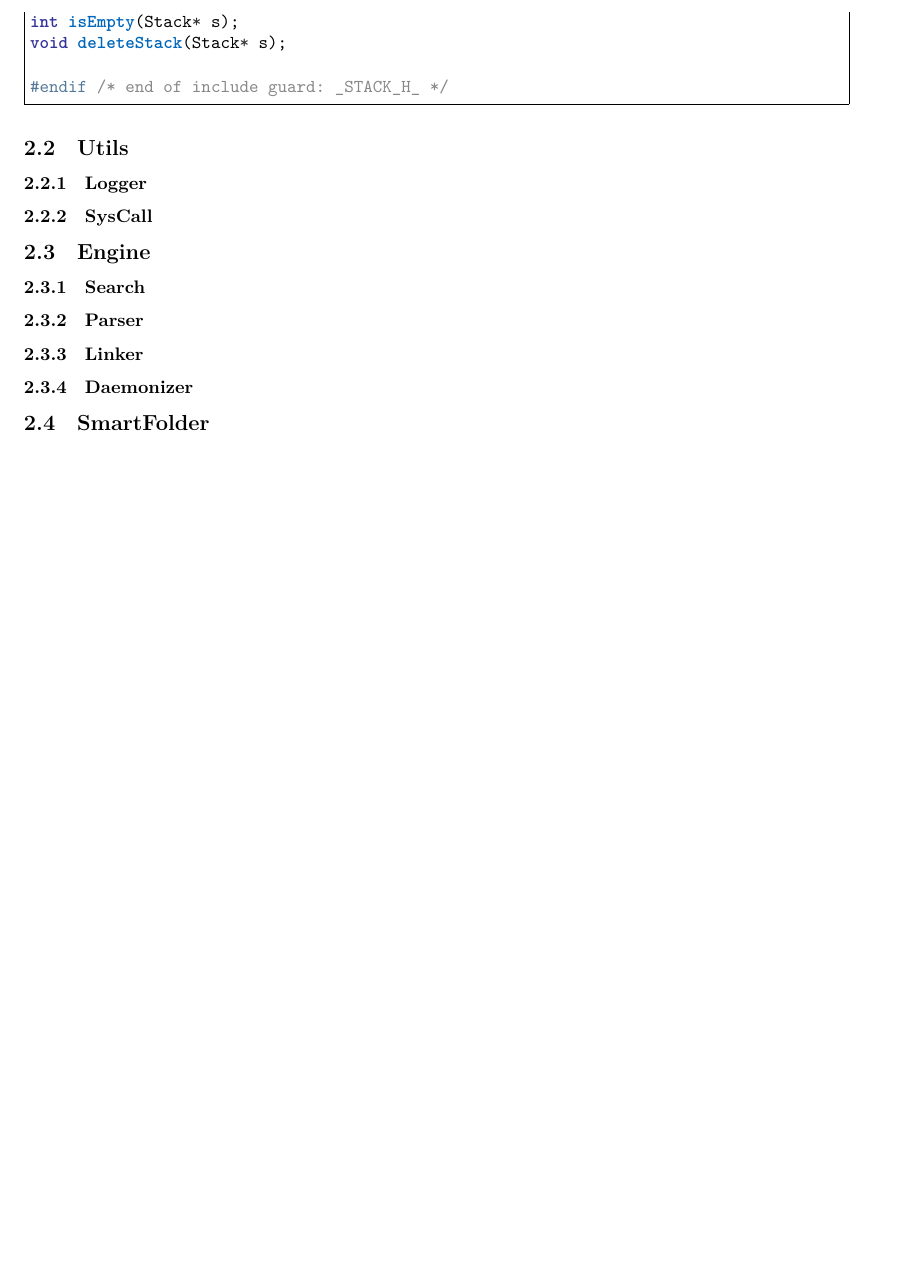
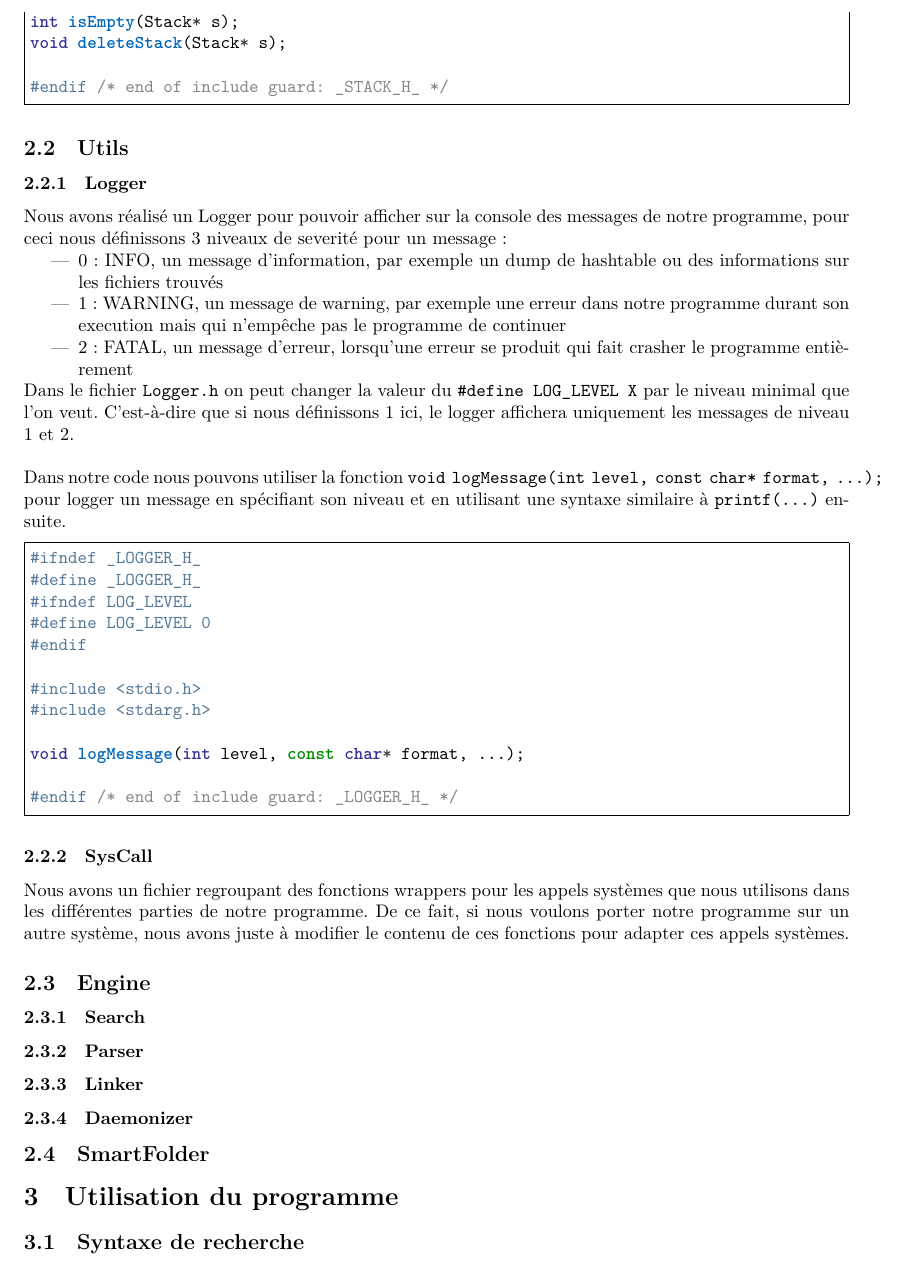
Before and after one commit to maximelovino/SmartFolder, a LaTeX document (specs/specs.tex): part of page 4 of 4, cut so that both start at the same text, the shorter picture padded with empty space. The pictures show the PDF file specs/specs.pdf that the author committed with the source.

Commit message:
progress on spec

```diff
--- a/specs/specs.tex
+++ b/specs/specs.tex
@@ -33,13 +33,27 @@ Nous utilisons une structure de Pile pour stocker les résultats d'une recherche
 \inputminted[breaklines,breaksymbol=, frame=single, stepnumber=5,tabsize=2]{C}{../src/Stack.h}
 \subsection{Utils}
 \subsubsection{Logger}
+Nous avons réalisé un Logger pour pouvoir afficher sur la console des messages de notre programme, pour ceci nous définissons 3 niveaux de severité pour un message:
+\begin{itemize}
+	\item 0: INFO, un message d'information, par exemple un dump de hashtable ou des informations sur les fichiers trouvés
+	\item 1: WARNING, un message de warning, par exemple une erreur dans notre programme durant son execution mais qui n'empêche pas le programme de continuer
+	\item 2: FATAL, un message d'erreur, lorsqu'une erreur se produit qui fait crasher le programme entièrement
+\end{itemize}
+Dans le fichier \verb+Logger.h+ on peut changer la valeur du \verb+#define LOG_LEVEL X+ par le niveau minimal que l'on veut. C'est-à-dire que si nous définissons 1 ici, le logger affichera uniquement les messages de niveau 1 et 2. \\
+
+Dans notre code nous pouvons utiliser la fonction \verb+void logMessage(int level, const char* format, ...);+ pour logger un message en spécifiant son niveau et en utilisant une syntaxe similaire à \verb+printf(...)+ ensuite.
+\inputminted[breaklines,breaksymbol=, frame=single, stepnumber=5,tabsize=2]{C}{../src/Logger.h}
 \subsubsection{SysCall}
+Nous avons un fichier regroupant des fonctions wrappers pour les appels systèmes que nous utilisons dans les différentes parties de notre programme. De ce fait, si nous voulons porter notre programme sur un autre système, nous avons juste à modifier le contenu de ces fonctions pour adapter ces appels systèmes.
 \subsection{Engine}
 \subsubsection{Search}
 \subsubsection{Parser}
 \subsubsection{Linker}
 \subsubsection{Daemonizer}
 \subsection{SmartFolder}
+
+\section{Utilisation du programme}
+\subsection{Syntaxe de recherche}
 
 
 
```
Also changed, not shown: specs/specs.pdf.
